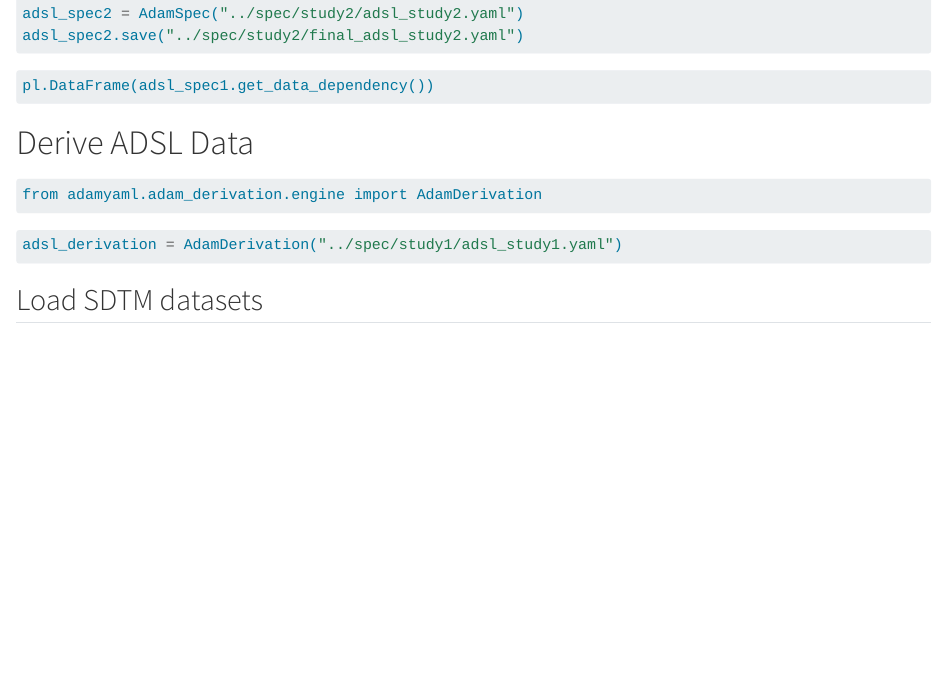
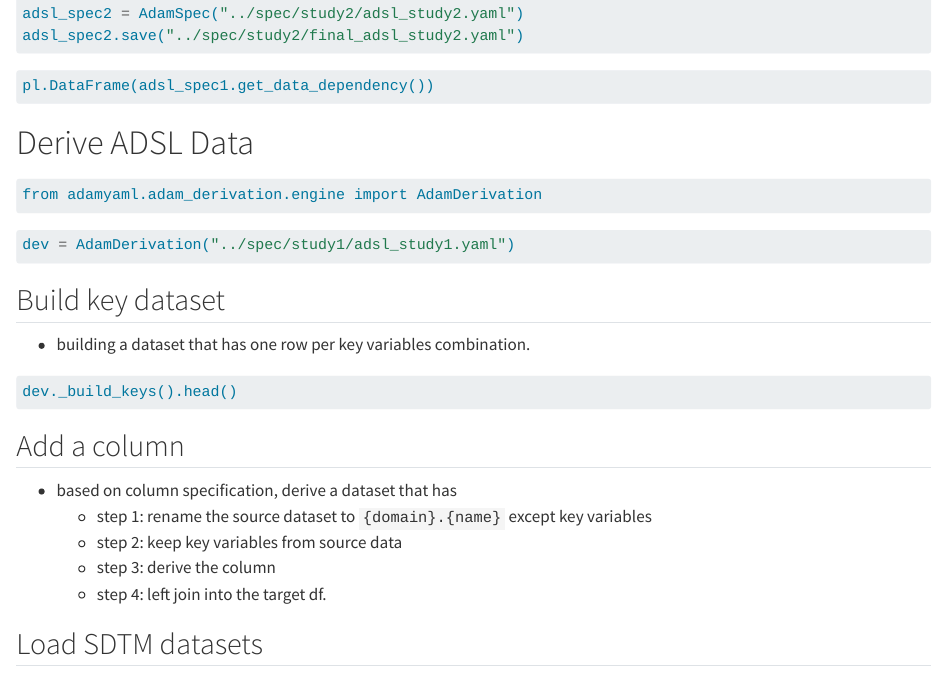
Before and after one commit to elong0527/demo_adam_yaml, a Quarto document (examples/example_adsl.qmd): the page in a window 1100 px wide, from 410 px down. Rendered offline with R 4.5, knitr and Pandoc in place of Quarto, with nearby package versions; the code chunks are not run, so their results and figures are left out; drawn as R Markdown's standard HTML page in place of the format the file asks for.

Commit message:
update example_adsl.qmd

````diff
--- a/examples/example_adsl.qmd
+++ b/examples/example_adsl.qmd
@@ -37,8 +37,26 @@ from adamyaml.adam_derivation.engine import AdamDerivation
 ```
 
 ```{python}
-adsl_derivation = AdamDerivation("../spec/study1/adsl_study1.yaml")
+dev = AdamDerivation("../spec/study1/adsl_study1.yaml")
 ```
+
+## Build key dataset
+
+- building a dataset that has one row per key variables combination.
+
+```{python}
+dev._build_keys().head()
+```
+
+## Add a column
+
+- based on column specification, derive a dataset that has
+  + step 1: rename the source dataset to `{domain}.{name}` except key variables
+  + step 2: keep key variables from source data
+  + step 3: derive the column
+  + step 4: left join into the target df.
+
+
 
 ## Load SDTM datasets
 ```{python}
--- a/spec/organization/adsl_common.yaml
+++ b/spec/organization/adsl_common.yaml
@@ -1,5 +1,5 @@
 domain: ADSL
-key: [USUBJID]
+key: [USUBJID, SUBJID]
 schema: ../schema.yaml
 
 columns:
--- a/spec/study1/adsl_study1.yaml
+++ b/spec/study1/adsl_study1.yaml
@@ -3,8 +3,8 @@ parents:
   - ../project/adsl_project.yaml
 
 dir:
-  sdtm: "../data/sdtm"
-  adam: "../data/adam_study1"
+  sdtm: "../../data/sdtm"
+  adam: "../../data/adam_study1"
 
 columns:
 
--- a/spec/study2/adsl_study2.yaml
+++ b/spec/study2/adsl_study2.yaml
@@ -3,8 +3,8 @@ parents:
   - ../project/adsl_project.yaml
 
 dir:
-  sdtm: "../data/sdtm"
-  adam: "../data/adam_study2"
+  sdtm: "../../data/sdtm"
+  adam: "../../data/adam_study2"
 
 columns:
 
````
